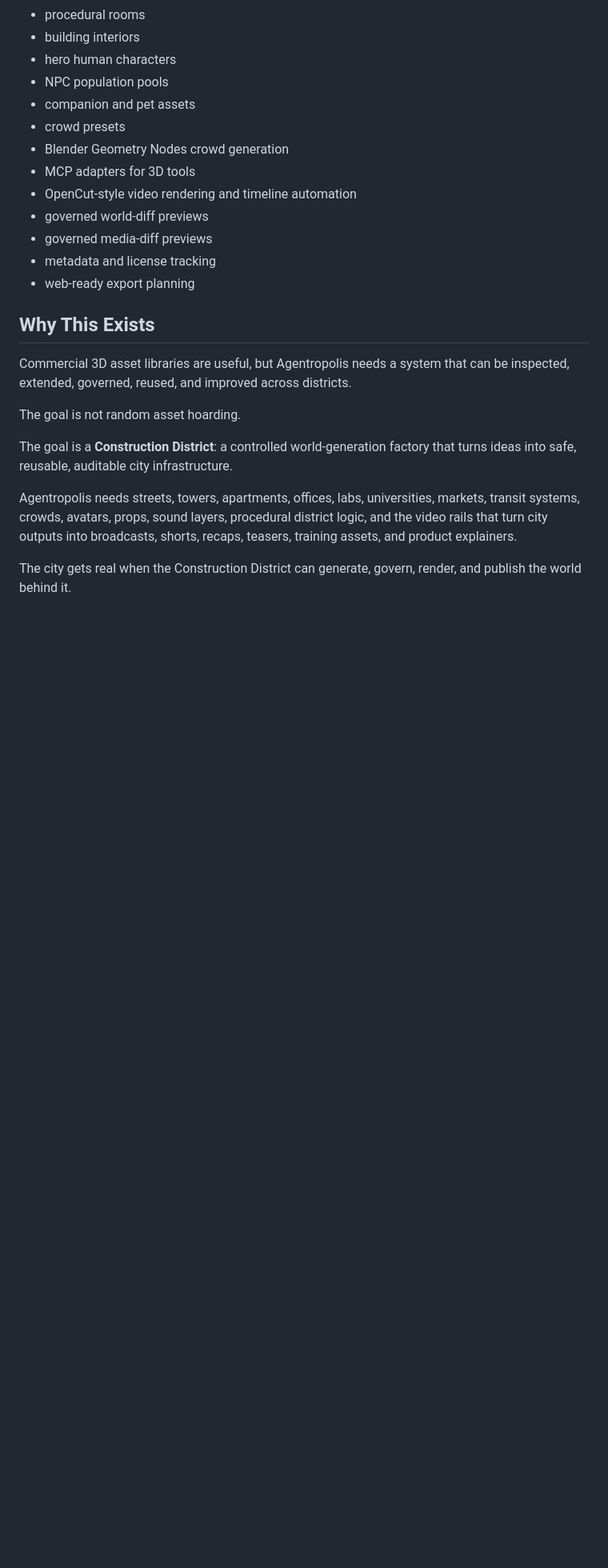
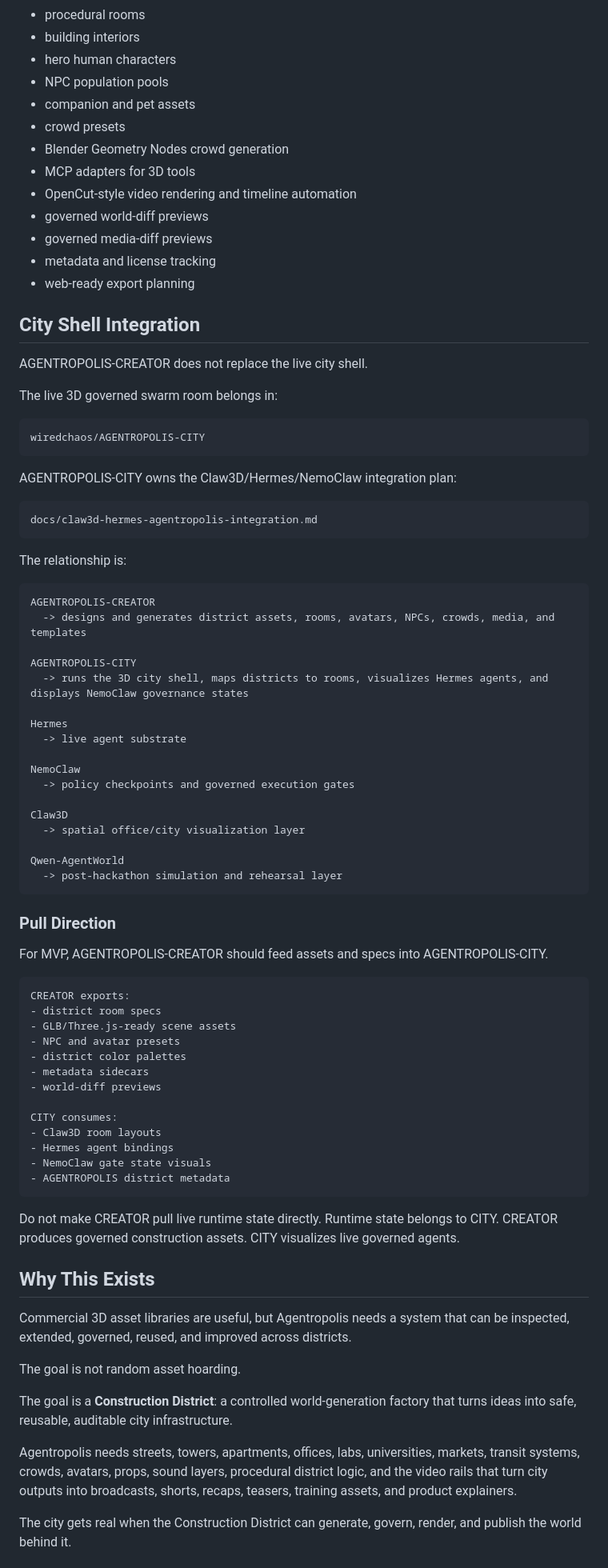
Before and after one commit to wiredchaos/AGENTROPOLIS-CREATOR, a Markdown page: README.md, the part around one of its changes. Shown at 80% size. GitHub-like rendering; blank space fills up the shorter version.

Commit message:
docs: link creator to Agentropolis City shell

````diff
--- a/README.md
+++ b/README.md
@@ -37,6 +40,69 @@ A modular open-source route for:
 - governed media-diff previews
 - metadata and license tracking
 - web-ready export planning
+
+## City Shell Integration
+
+AGENTROPOLIS-CREATOR does not replace the live city shell.
+
+The live 3D governed swarm room belongs in:
+
+```text
+wiredchaos/AGENTROPOLIS-CITY
+```
+
+AGENTROPOLIS-CITY owns the Claw3D/Hermes/NemoClaw integration plan:
+
+```text
+docs/claw3d-hermes-agentropolis-integration.md
+```
+
+The relationship is:
+
+```text
+AGENTROPOLIS-CREATOR
+  -> designs and generates district assets, rooms, avatars, NPCs, crowds, media, and templates
+
+AGENTROPOLIS-CITY
+  -> runs the 3D city shell, maps districts to rooms, visualizes Hermes agents, and displays NemoClaw governance states
+
+Hermes
+  -> live agent substrate
+
+NemoClaw
+  -> policy checkpoints and governed execution gates
+
+Claw3D
+  -> spatial office/city visualization layer
+
+Qwen-AgentWorld
+  -> post-hackathon simulation and rehearsal layer
+```
+
+### Pull Direction
+
+For MVP, AGENTROPOLIS-CREATOR should feed assets and specs into AGENTROPOLIS-CITY.
+
+```text
+CREATOR exports:
+- district room specs
+- GLB/Three.js-ready scene assets
+- NPC and avatar presets
+- district color palettes
+- metadata sidecars
+- world-diff previews
+
+CITY consumes:
+- Claw3D room layouts
+- Hermes agent bindings
+- NemoClaw gate state visuals
+- AGENTROPOLIS district metadata
+```
+
+Do not make CREATOR pull live runtime state directly.
+Runtime state belongs to CITY.
+CREATOR produces governed construction assets.
+CITY visualizes live governed agents.
 
 ## Why This Exists
 
````
Also changed, not shown: other parts of README.md (+8 -0 lines).
